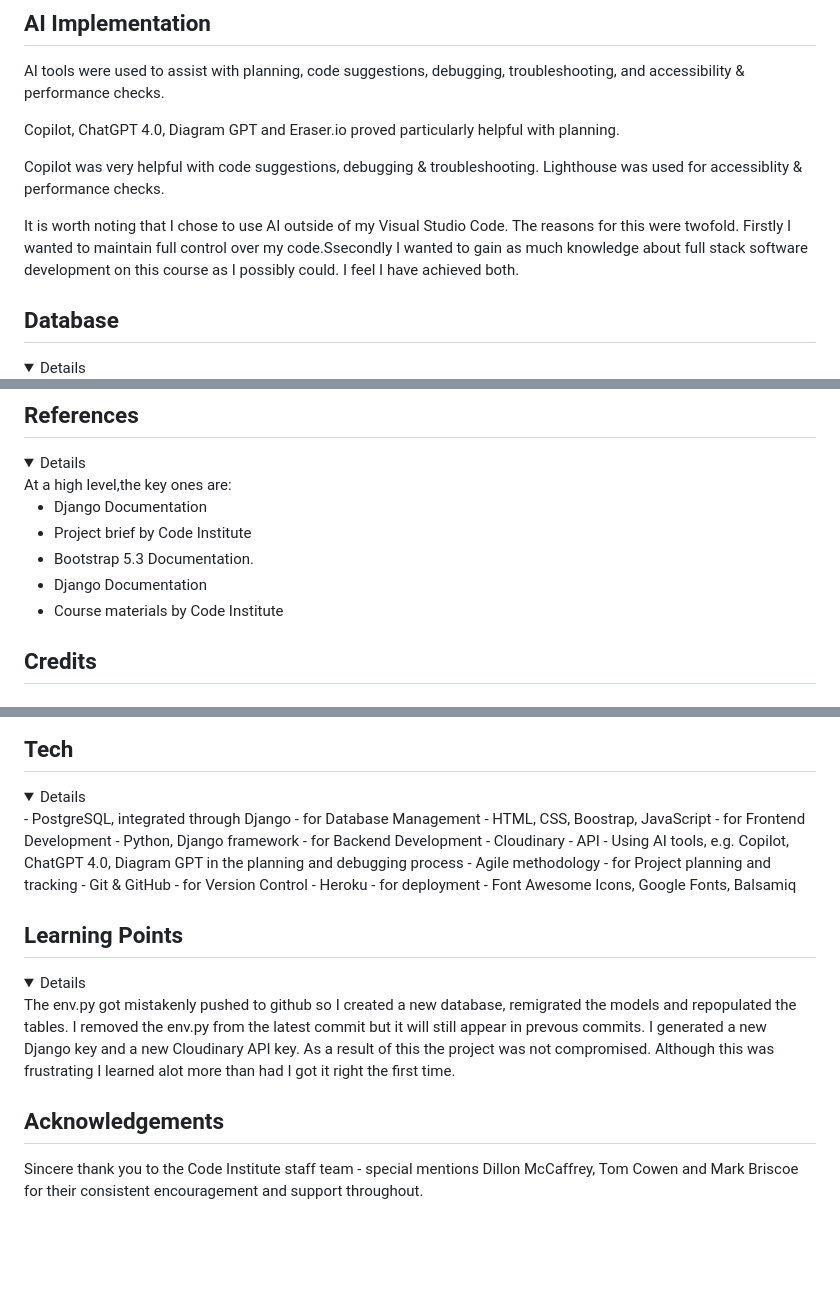
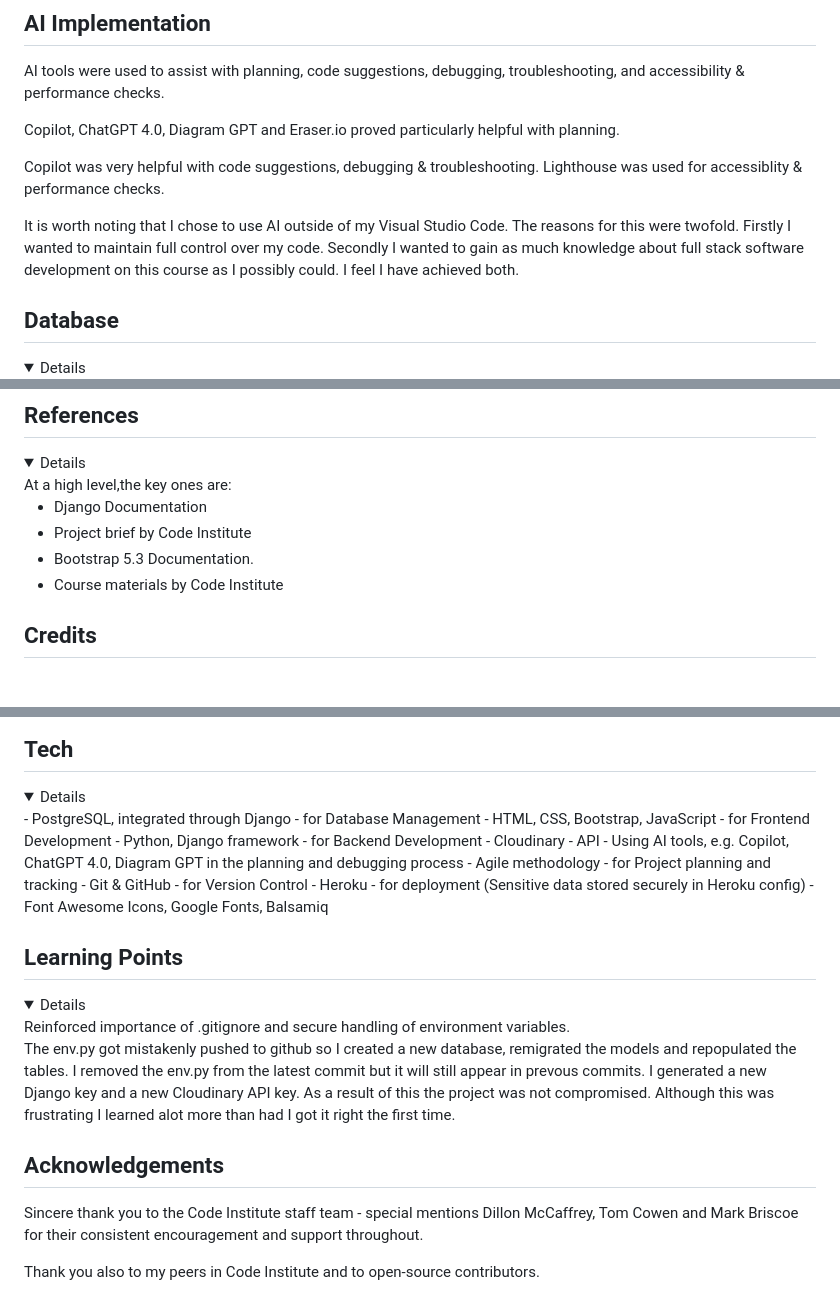
Before and after one commit to Dee-Des/record_reviews, a Markdown page: README.md, 3 parts joined by grey strips. GitHub-like rendering; folded sections open; blank space fills up the shorter version.

Commit message:
add some additional details, formatting and correction of typos to README.md file

```diff
--- a/README.md
+++ b/README.md
@@ -503,7 +503,7 @@ Copilot, ChatGPT 4.0, Diagram GPT and Eraser.io proved particularly helpful with
 Copilot was very helpful with code suggestions, debugging & troubleshooting.
 Lighthouse was used for accessiblity & performance checks.
 
-It is worth noting that I chose to use AI outside of my Visual Studio Code. The reasons for this were twofold. Firstly I wanted to maintain full control over my code.Ssecondly I wanted to gain as much knowledge about full stack software development on this course as I possibly could. I feel I have achieved both.
+It is worth noting that I chose to use AI outside of my Visual Studio Code. The reasons for this were twofold. Firstly I wanted to maintain full control over my code. Secondly I wanted to gain as much knowledge about full stack software development on this course as I possibly could. I feel I have achieved both.
 
 ## Database
 <details>
@@ -524,7 +524,6 @@ At a high level,the key ones are:
 - Django Documentation
 - Project brief by Code Institute
 - Bootstrap 5.3 Documentation.
-- Django Documentation
 - Course materials by Code Institute
 </details>
 
@@ -564,21 +563,25 @@ At a high level,the key ones are:
 ## Tech
 <details>
 - PostgreSQL, integrated through Django - for Database Management
-- HTML, CSS, Boostrap, JavaScript - for Frontend Development
+- HTML, CSS, Bootstrap, JavaScript - for Frontend Development
 - Python, Django framework - for Backend Development
 - Cloudinary - API
 - Using AI tools, e.g. Copilot, ChatGPT 4.0, Diagram GPT in the planning and debugging process
 - Agile methodology - for Project planning and tracking
 - Git & GitHub - for Version Control
-- Heroku - for deployment
+- Heroku - for deployment (Sensitive data stored securely in Heroku config)
 - Font Awesome Icons, Google Fonts, Balsamiq
 
 ## Learning Points
 
 <details>
+Reinforced importance of .gitignore and secure handling of environment variables.
+
 The env.py got mistakenly pushed to github so I created a new database, remigrated the models and repopulated the tables. I removed the env.py from the latest commit but it will still appear in prevous commits. I generated a new Django key and a new Cloudinary API key. As a result of this the project was not compromised. Although this was frustrating I learned alot more than had I got it right the first time.
 </details>
 
 ## Acknowledgements
 
 Sincere thank you to the Code Institute staff team - special mentions Dillon McCaffrey, Tom Cowen and Mark Briscoe for their consistent encouragement and support throughout.
+
+Thank you also to my peers in Code Institute and to open‑source contributors.
```
Also changed, not shown: other parts of README.md (+1 -1 lines).
